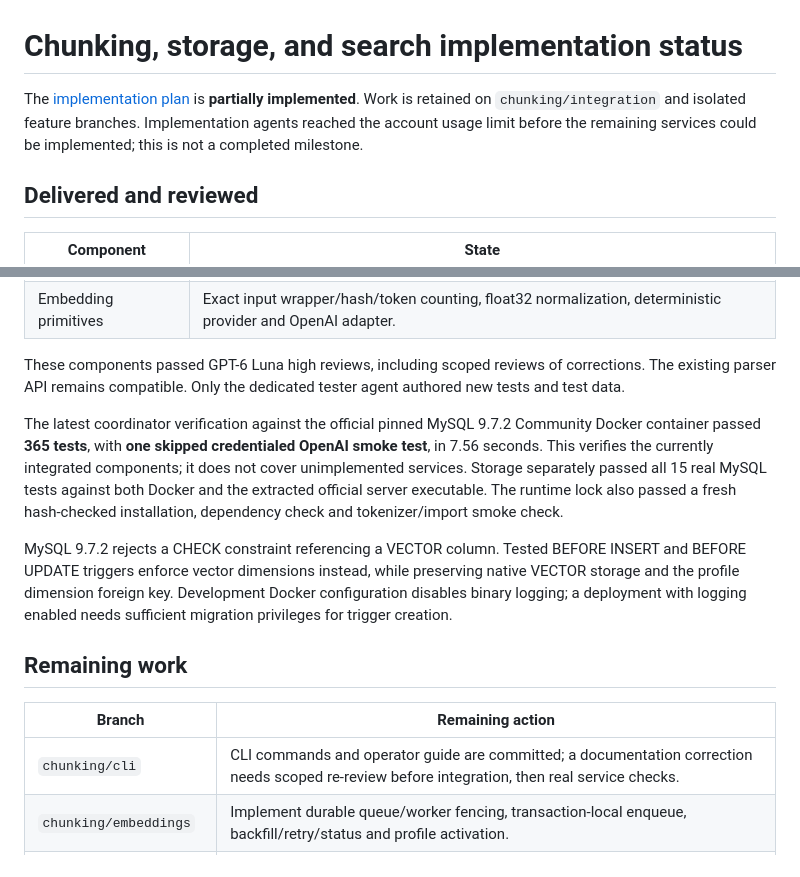
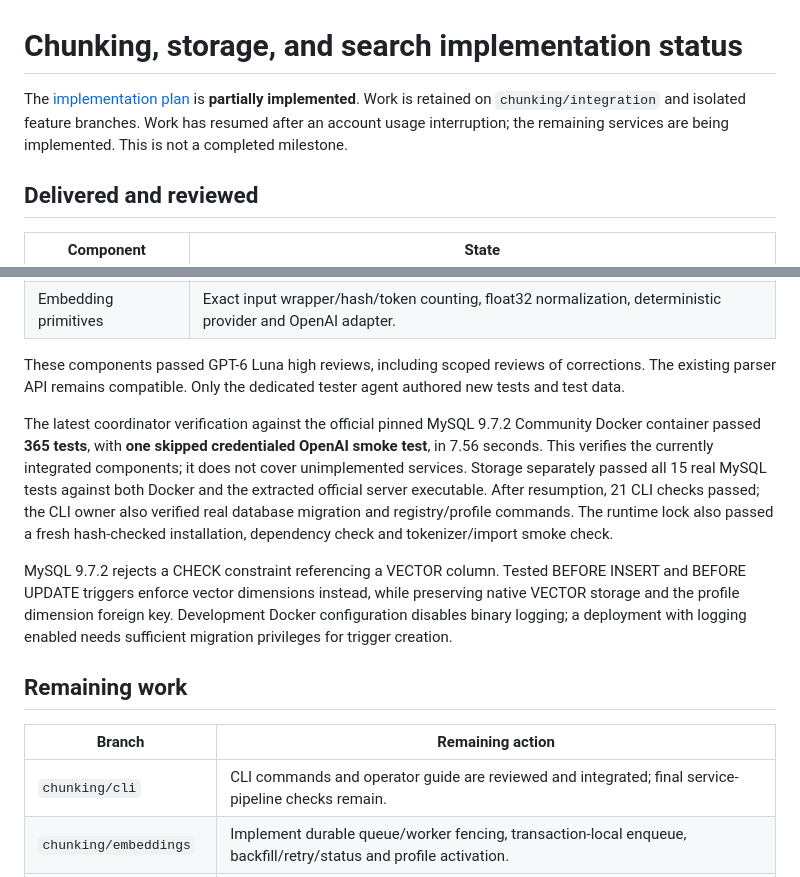
Before and after one commit to Dlang-max/Tribal, a Markdown page: docs/implementation_status.md, 2 parts joined by grey strips. Rendered like a GitHub page.

Commit message:
docs: record resumed agents and reviewed CLI integration

```diff
--- a/docs/implementation_status.md
+++ b/docs/implementation_status.md
@@ -1,6 +1,6 @@
 # Chunking, storage, and search implementation status
 
-The [implementation plan](superpowers/plans/2026-10-20-chunking-storage-search.md) is **partially implemented**. Work is retained on `chunking/integration` and isolated feature branches. Implementation agents reached the account usage limit before the remaining services could be implemented; this is not a completed milestone.
+The [implementation plan](superpowers/plans/2026-10-20-chunking-storage-search.md) is **partially implemented**. Work is retained on `chunking/integration` and isolated feature branches. Work has resumed after an account usage interruption; the remaining services are being implemented. This is not a completed milestone.
 
 ## Delivered and reviewed
 
@@ -13,7 +13,7 @@ The [implementation plan](superpowers/plans/2026-10-20-chunking-storage-search.m
 
 These components passed GPT-6 Luna high reviews, including scoped reviews of corrections. The existing parser API remains compatible. Only the dedicated tester agent authored new tests and test data.
 
-The latest coordinator verification against the official pinned MySQL 9.7.2 Community Docker container passed **365 tests**, with **one skipped credentialed OpenAI smoke test**, in 7.56 seconds. This verifies the currently integrated components; it does not cover unimplemented services. Storage separately passed all 15 real MySQL tests against both Docker and the extracted official server executable. The runtime lock also passed a fresh hash-checked installation, dependency check and tokenizer/import smoke check.
+The latest coordinator verification against the official pinned MySQL 9.7.2 Community Docker container passed **365 tests**, with **one skipped credentialed OpenAI smoke test**, in 7.56 seconds. This verifies the currently integrated components; it does not cover unimplemented services. Storage separately passed all 15 real MySQL tests against both Docker and the extracted official server executable. After resumption, 21 CLI checks passed; the CLI owner also verified real database migration and registry/profile commands. The runtime lock also passed a fresh hash-checked installation, dependency check and tokenizer/import smoke check.
 
 MySQL 9.7.2 rejects a CHECK constraint referencing a VECTOR column. Tested BEFORE INSERT and BEFORE UPDATE triggers enforce vector dimensions instead, while preserving native VECTOR storage and the profile dimension foreign key. Development Docker configuration disables binary logging; a deployment with logging enabled needs sufficient migration privileges for trigger creation.
 
@@ -21,7 +21,7 @@ MySQL 9.7.2 rejects a CHECK constraint referencing a VECTOR column. Tested BEFOR
 
 | Branch | Remaining action |
 |---|---|
-| `chunking/cli` | CLI commands and operator guide are committed; a documentation correction needs scoped re-review before integration, then real service checks. |
+| `chunking/cli` | CLI commands and operator guide are reviewed and integrated; final service-pipeline checks remain. |
 | `chunking/embeddings` | Implement durable queue/worker fencing, transaction-local enqueue, backfill/retry/status and profile activation. |
 | `chunking/publication` | Implement atomic ingestion, lifecycle changes, complete link refresh, path swaps/history and explicit rechunking. |
 | `chunking/retrieval` | Implement ranking, durable search sessions/pagination, revision-pinned reads and diagram context. |
```
